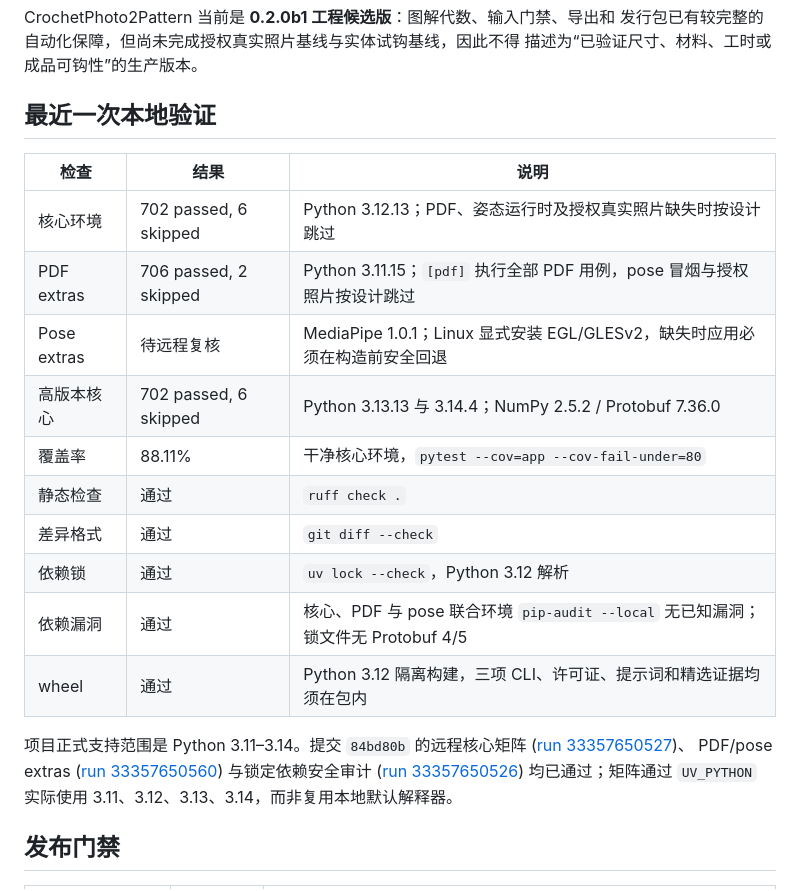
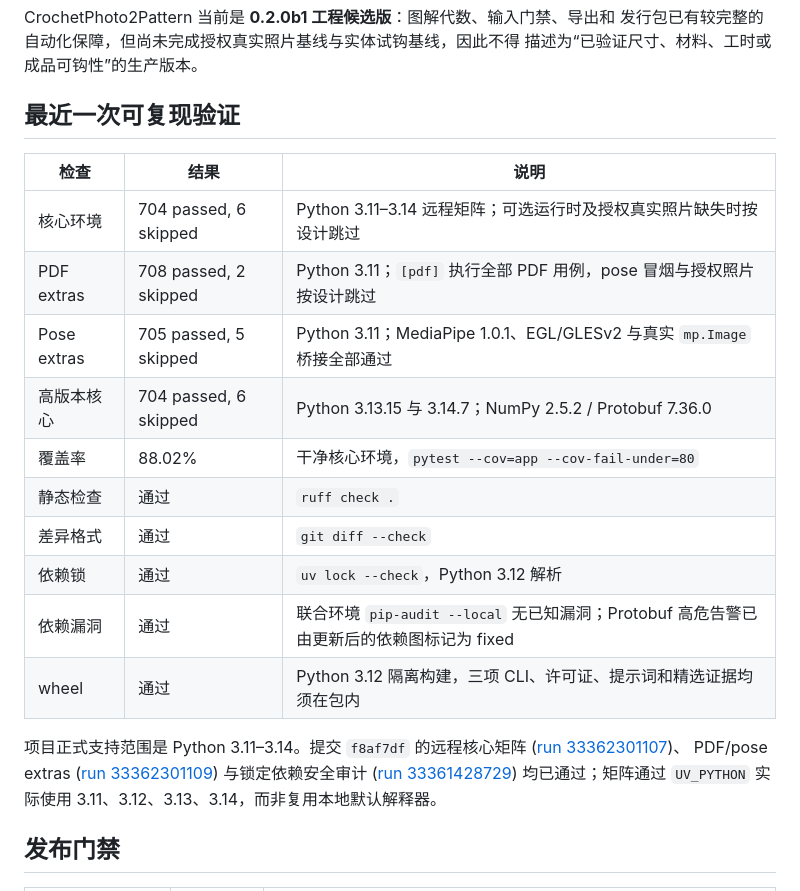
Before and after one commit to paulkooer/CrochetPhoto2Pattern, a Markdown page: docs/system-status.md, the part around the change. GitHub-like rendering.

```diff
--- a/docs/system-status.md
+++ b/docs/system-status.md
@@ -12,27 +12,27 @@ CrochetPhoto2Pattern 当前是 **0.2.0b1 工程候选版**：图解代数、输
 发行包已有较完整的自动化保障，但尚未完成授权真实照片基线与实体试钩基线，因此不得
 描述为“已验证尺寸、材料、工时或成品可钩性”的生产版本。
 
-## 最近一次本地验证
+## 最近一次可复现验证
 
 | 检查 | 结果 | 说明 |
 |---|---|---|
-| 核心环境 | 702 passed, 6 skipped | Python 3.12.13；PDF、姿态运行时及授权真实照片缺失时按设计跳过 |
-| PDF extras | 706 passed, 2 skipped | Python 3.11.15；`[pdf]` 执行全部 PDF 用例，pose 冒烟与授权照片按设计跳过 |
-| Pose extras | 待远程复核 | MediaPipe 1.0.1；Linux 显式安装 EGL/GLESv2，缺失时应用必须在构造前安全回退 |
-| 高版本核心 | 702 passed, 6 skipped | Python 3.13.13 与 3.14.4；NumPy 2.5.2 / Protobuf 7.36.0 |
-| 覆盖率 | 88.11% | 干净核心环境，`pytest --cov=app --cov-fail-under=80` |
+| 核心环境 | 704 passed, 6 skipped | Python 3.11–3.14 远程矩阵；可选运行时及授权真实照片缺失时按设计跳过 |
+| PDF extras | 708 passed, 2 skipped | Python 3.11；`[pdf]` 执行全部 PDF 用例，pose 冒烟与授权照片按设计跳过 |
+| Pose extras | 705 passed, 5 skipped | Python 3.11；MediaPipe 1.0.1、EGL/GLESv2 与真实 `mp.Image` 桥接全部通过 |
+| 高版本核心 | 704 passed, 6 skipped | Python 3.13.15 与 3.14.7；NumPy 2.5.2 / Protobuf 7.36.0 |
+| 覆盖率 | 88.02% | 干净核心环境，`pytest --cov=app --cov-fail-under=80` |
 | 静态检查 | 通过 | `ruff check .` |
 | 差异格式 | 通过 | `git diff --check` |
 | 依赖锁 | 通过 | `uv lock --check`，Python 3.12 解析 |
-| 依赖漏洞 | 通过 | 核心、PDF 与 pose 联合环境 `pip-audit --local` 无已知漏洞；锁文件无 Protobuf 4/5 |
+| 依赖漏洞 | 通过 | 联合环境 `pip-audit --local` 无已知漏洞；Protobuf 高危告警已由更新后的依赖图标记为 fixed |
 | wheel | 通过 | Python 3.12 隔离构建，三项 CLI、许可证、提示词和精选证据均须在包内 |
 
-项目正式支持范围是 Python 3.11–3.14。提交 `84bd80b` 的远程核心矩阵
-([run 33357650527](https://github.com/paulkooer/CrochetPhoto2Pattern/actions/runs/33357650527))、
+项目正式支持范围是 Python 3.11–3.14。提交 `f8af7df` 的远程核心矩阵
+([run 33362301107](https://github.com/paulkooer/CrochetPhoto2Pattern/actions/runs/33362301107))、
 PDF/pose extras
-([run 33357650560](https://github.com/paulkooer/CrochetPhoto2Pattern/actions/runs/33357650560))
+([run 33362301109](https://github.com/paulkooer/CrochetPhoto2Pattern/actions/runs/33362301109))
 与锁定依赖安全审计
-([run 33357650526](https://github.com/paulkooer/CrochetPhoto2Pattern/actions/runs/33357650526))
+([run 33361428729](https://github.com/paulkooer/CrochetPhoto2Pattern/actions/runs/33361428729))
 均已通过；矩阵通过 `UV_PYTHON` 实际使用 3.11、3.12、3.13、3.14，而非复用本地默认解释器。
 
 ## 发布门禁
```
Also changed, not shown: docs/system-status.en.md (+9 -9 lines).
